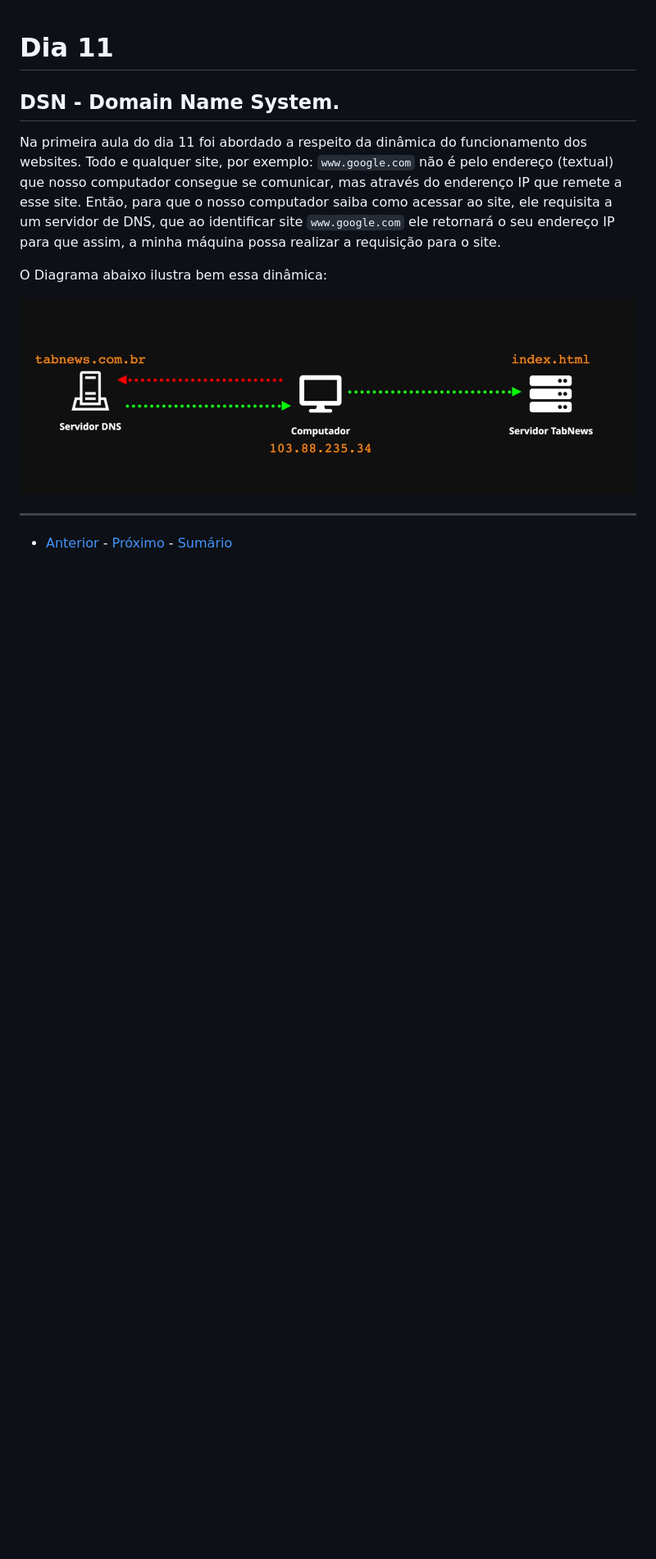
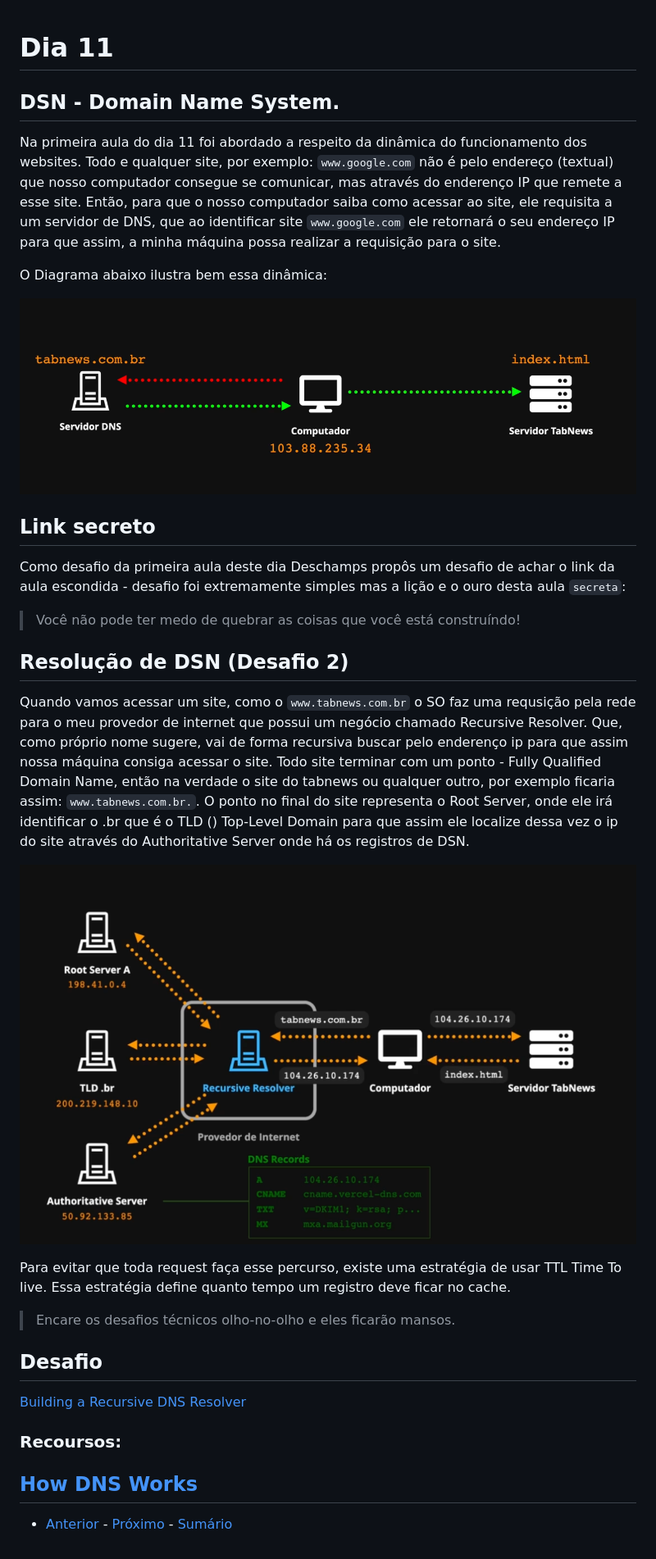
Before and after one commit to ojuliomiguel/knowledge-bucket, a Markdown page: curso.dev/dias/dia11.md, the part around the change. Shown: that part at 82% size. Drawn GitHub-style; pictures changed too: curso.dev/assets/fluxo_completo_dns.png (added); blank space fills up the shorter version.

Commit message:
kn(curso.dev): dia 11 ✅

```diff
--- a/curso.dev/dias/dia11.md
+++ b/curso.dev/dias/dia11.md
@@ -10,5 +10,36 @@ O Diagrama abaixo ilustra bem essa dinâmica:
 
 ![Alt text](/curso.dev/assets/fluxo_dns.png)
 
+## Link secreto
+
+Como desafio da primeira aula deste dia Deschamps propôs um desafio de achar o link da
+aula escondida - desafio foi extremamente simples mas a lição e o ouro desta aula `secreta`:
+
+> Você não pode ter medo de quebrar as coisas que você está construíndo!
+
+## Resolução de DSN (Desafio 2)
+
+Quando vamos acessar um site, como o `www.tabnews.com.br` o SO faz uma requsição pela rede para o meu provedor de internet que possui um negócio chamado
+Recursive Resolver. Que, como próprio nome sugere, vai de forma recursiva buscar pelo enderenço ip para que assim nossa máquina
+consiga acessar o site.
+Todo site terminar com um ponto - Fully Qualified Domain Name, então na verdade o site do tabnews ou qualquer outro, por exemplo
+ficaria assim: `www.tabnews.com.br.`. O ponto no final do site representa o Root Server, onde ele irá identificar o .br que é o TLD ()
+Top-Level Domain para que assim ele localize dessa vez o ip do site através do Authoritative Server onde há os registros de DSN.
+
+![Alt text](/curso.dev/assets/fluxo_completo_dns.png)
+
+Para evitar que toda request faça esse percurso, existe uma estratégia de usar TTL Time To live.
+Essa estratégia define quanto tempo um registro deve ficar no cache.
+
+> Encare os desafios técnicos olho-no-olho e eles ficarão mansos.
+
+## Desafio
+
+[Building a Recursive DNS Resolver](https://timothya.com/blog/dns/#writing-a-recursive-resolver)
+
+
+### Recoursos:
+
+[How DNS Works](https://howdns.works/pt-br/ep1/)
 ---
 - [Anterior](/curso.dev/dias/dia10.md) - [Próximo](/curso.dev/dias/dia11.md) - [Sumário](../readme.md)
```
